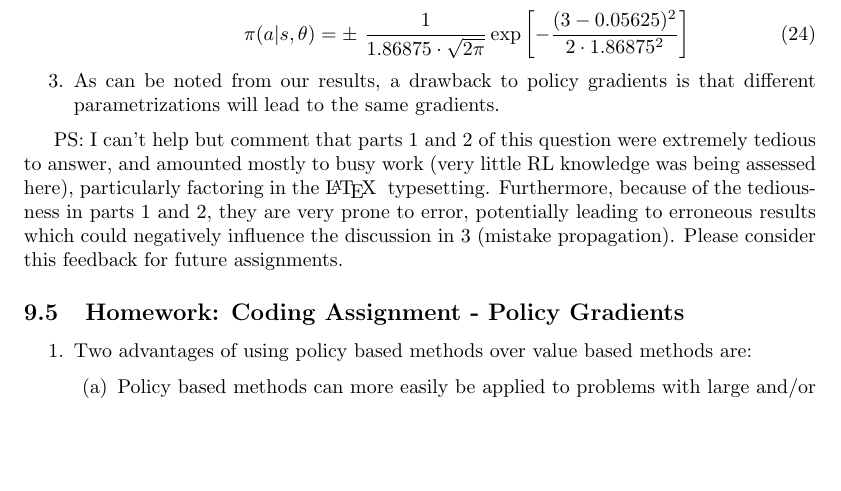
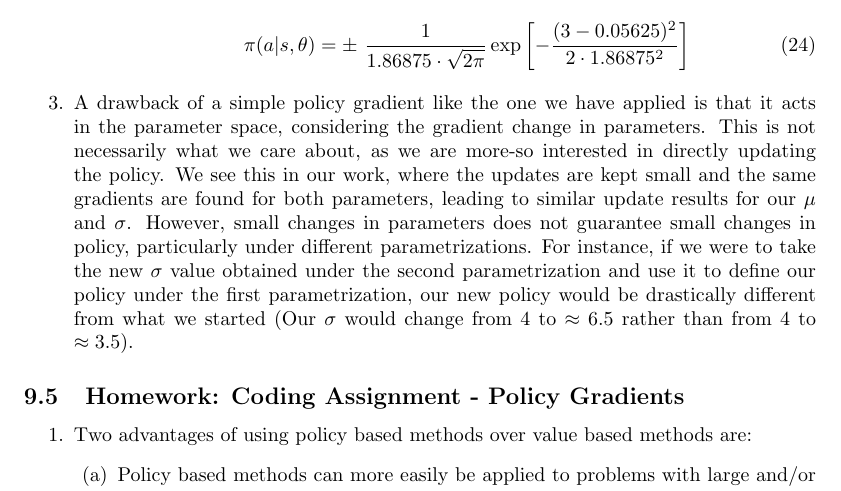
Before and after one commit to thesofakillers/rl-labs, a LaTeX problem sheet (5_exercise/david_kuric_hw_5.tex): part of page 3 of 4, cut so that both start at the same text, the shorter picture padded with empty space. Compiled offline with pdfLaTeX.

Commit message:
remove snarky comment

```diff
--- a/5_exercise/david_kuric_hw_5.tex
+++ b/5_exercise/david_kuric_hw_5.tex
@@ -197,15 +197,22 @@
 					            - 0.05625)^2}{2 \cdot 1.86875^2}\right]
 		            \end{equation}
 	      \end{enumerate}
-	\item As can be noted from our results, a drawback to policy gradients is that different
-	      parametrizations will lead to the same gradients.
+	\item A drawback of a simple policy gradient like the one we have applied is that it acts in the
+	      parameter space, considering the gradient change in parameters. This is not necessarily what
+	      we care about, as we are more-so interested in directly updating the policy. We see this in
+	      our work, where the updates are kept small and the same gradients are found for both parameters,
+	      leading to similar update results for our $\mu$ and $\sigma$. However, small changes in
+	      parameters does not guarantee small changes in policy, particularly under different
+	      parametrizations. For instance, if we were to take the new $\sigma$ value obtained under the
+	      second parametrization and use it to define our policy under the first parametrization, our
+	      new policy would be drastically different from what we started (Our $\sigma$ would change from
+	      4 to $\approx 6.5$ rather than from 4 to $\approx 3.5$).
 \end{enumerate}
-
-PS: I can't help but comment that parts 1 and 2 of this question were extremely tedious to answer,
-and amounted mostly to busy work (very little RL knowledge was being assessed here), particularly
-factoring in the \LaTeX~ typesetting. Furthermore, because of the tediousness in parts 1 and 2, they
-are very prone to error, potentially leading to erroneous results which could negatively influence
-the discussion in 3 (mistake propagation). Please consider this feedback for future assignments.
+% PS: I can't help but comment that parts 1 and 2 of this question were extremely tedious to answer,
+% and amounted mostly to busy work (very little RL knowledge was being assessed here), particularly
+% factoring in the \LaTeX~ typesetting. Furthermore, because of the tediousness in parts 1 and 2, they
+% are very prone to error, potentially leading to erroneous results which could negatively influence
+% the discussion in 3 (mistake propagation). Please consider this feedback for future assignments.
 \subsection{Homework: Coding Assignment - Policy Gradients}
 \begin{enumerate}
 	\item Two advantages of using policy based methods over value based methods are:
```
Also changed, not shown: 5_exercise/david_kuric_hw_5.pdf, 5_exercise/david_kuric_hw_5.tex (4 more changed lines).
